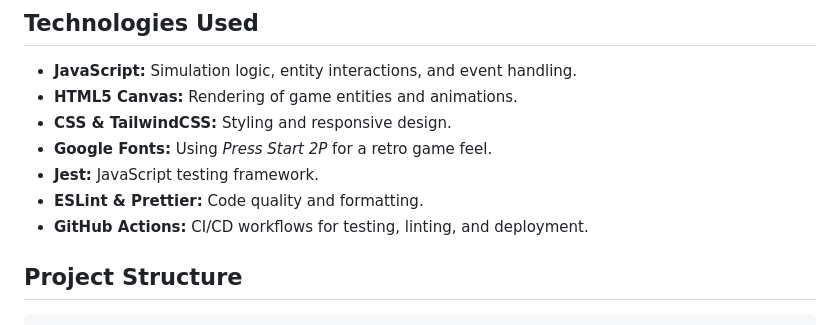
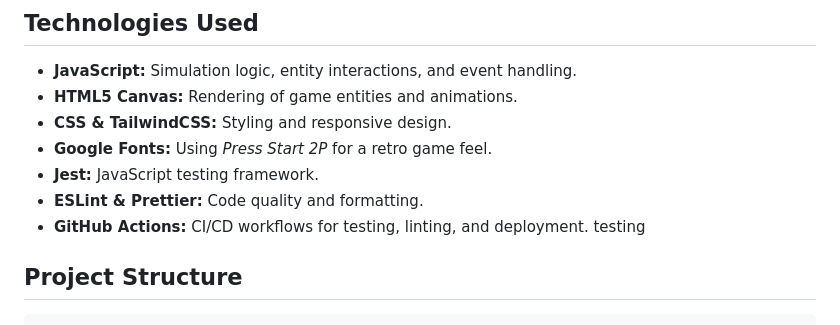
Before and after one commit to FistOfHit/Rock-Paper-Scissor-simulator, a Markdown page: README.md, the part around the change. GitHub-like rendering.

```diff
--- a/README.md
+++ b/README.md
@@ -90,6 +90,7 @@ npm run format
 - **Jest:** JavaScript testing framework.
 - **ESLint & Prettier:** Code quality and formatting.
 - **GitHub Actions:** CI/CD workflows for testing, linting, and deployment.
+  testing
 
 ## Project Structure
 
```
